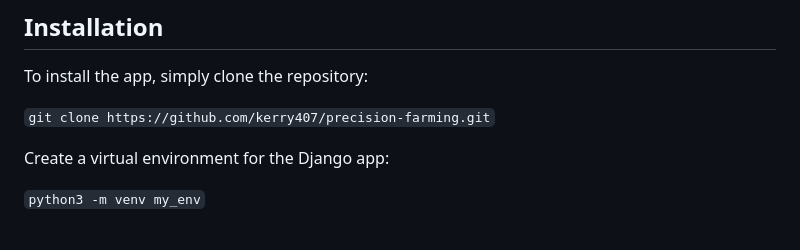
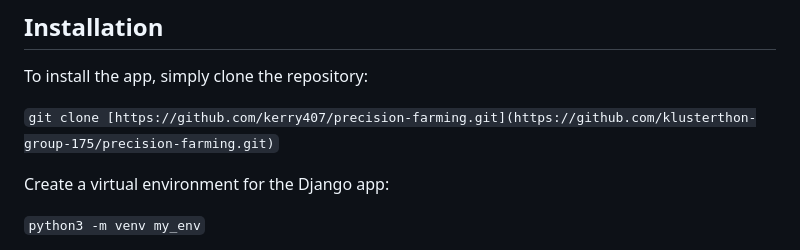
Before and after one commit to joashomondi/Precision-farming, a Markdown page: README.md, the part around the change. GitHub-like rendering.

```diff
--- a/README.md
+++ b/README.md
@@ -32,7 +32,7 @@ The app requires the following version of Python to be installed:
 
 To install the app, simply clone the repository:
 
-`git clone https://github.com/kerry407/precision-farming.git`
+`git clone [https://github.com/kerry407/precision-farming.git](https://github.com/klusterthon-group-175/precision-farming.git)`
 
 Create a virtual environment for the Django app:
 
```
